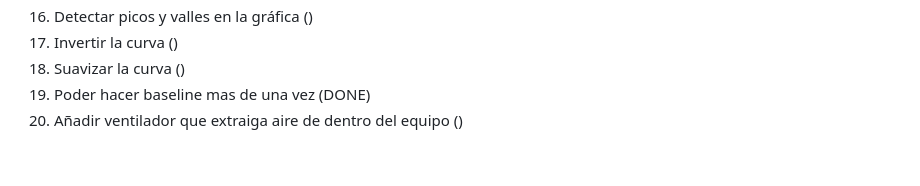
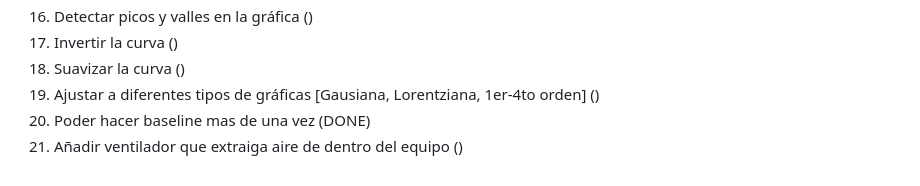
Before and after one commit to jorgeeldis/EspectrofotometroQT, a Markdown page: OBJECTIVES.md, the part around the change. Rendered like a GitHub page.

```diff
--- a/OBJECTIVES.md
+++ b/OBJECTIVES.md
@@ -48,5 +48,6 @@
 16. Detectar picos y valles en la gráfica ()
 17. Invertir la curva ()
 18. Suavizar la curva ()
-19. Poder hacer baseline mas de una vez (DONE)
-20. Añadir ventilador que extraiga aire de dentro del equipo ()
+19. Ajustar a diferentes tipos de gráficas [Gausiana, Lorentziana, 1er-4to orden] ()
+20. Poder hacer baseline mas de una vez (DONE)
+21. Añadir ventilador que extraiga aire de dentro del equipo ()
```
